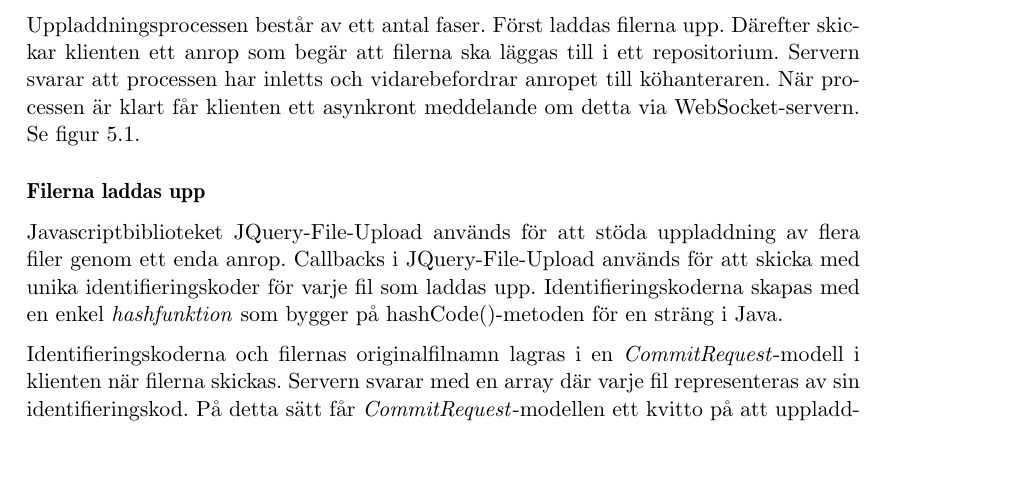
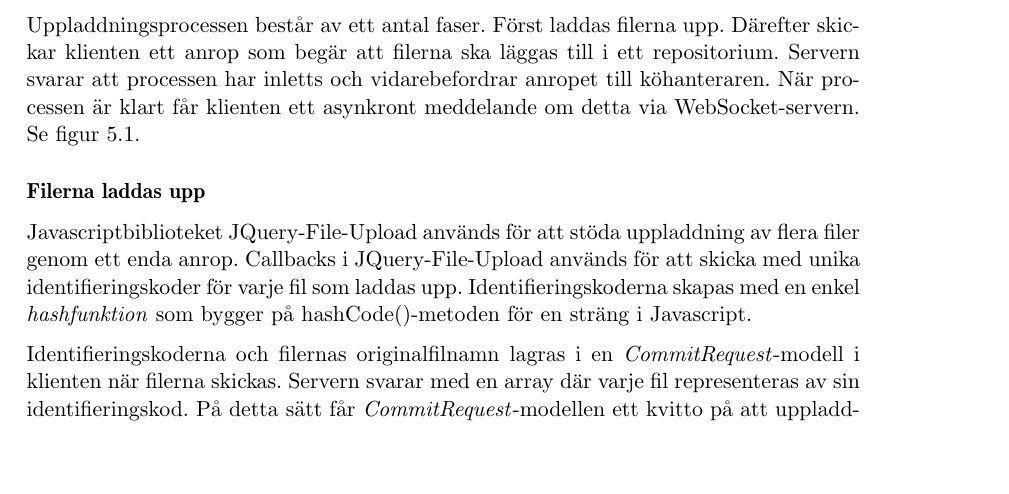
Before and after one commit to water/resources, a LaTeX thesis (report/main.tex, which reads report/include/design/inlamning.tex): part of page 66 of 87, cut so that both start at the same text. Compiled offline with pdfLaTeX.

Commit message:
Javascript not Java
eller hur @jesjos ?

```diff
--- a/report/include/design/inlamning.tex
+++ b/report/include/design/inlamning.tex
@@ -42,7 +42,7 @@ Uppladdningsprocessen består av ett antal faser. Först laddas filerna upp. Dä
 \subsubsection{Filerna laddas upp}
 
 Javascriptbiblioteket JQuery-File-Upload används för att stöda uppladdning av flera filer genom ett enda anrop.
-Callbacks i JQuery-File-Upload används för att skicka med unika identifieringskoder för varje fil som laddas upp. Identifieringskoderna skapas med en enkel \emph{hashfunktion} som bygger på hashCode()-metoden för en sträng i Java.
+Callbacks i JQuery-File-Upload används för att skicka med unika identifieringskoder för varje fil som laddas upp. Identifieringskoderna skapas med en enkel \emph{hashfunktion} som bygger på hashCode()-metoden för en sträng i Javascript.
 
 Identifieringskoderna och filernas originalfilnamn lagras i en \emph{CommitRequest}-modell i klienten när filerna skickas. Servern svarar med en array där varje fil representeras av sin identifieringskod. På detta sätt får \emph{CommitRequest}-modellen ett kvitto på att uppladdningsprocessen är färdig. \emph{CommitRequest}-modellen delar upp kvitterade filer i lyckade och misslyckade uppladdningar.
 
```
